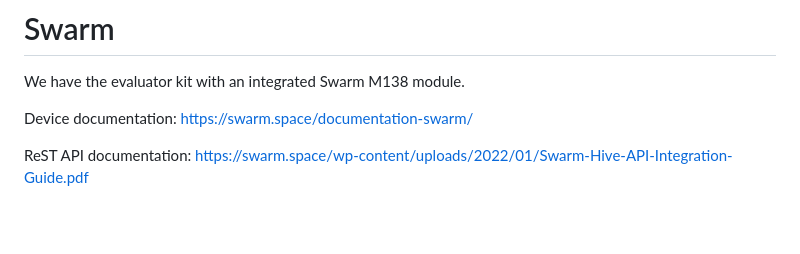
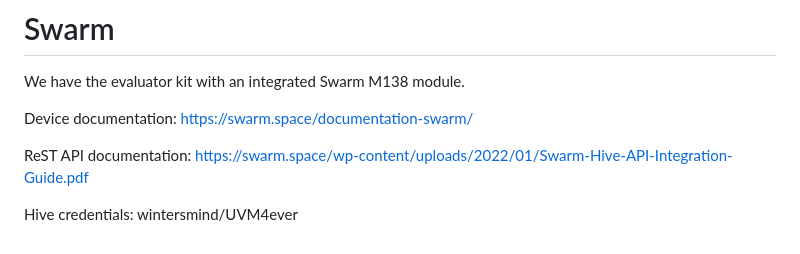
Before and after one commit to uvm-plaid/CIROH-NextGen-SMS-UVM, a Markdown page: UVM-NRT-RoS/references.md, the part around the change. GitHub-like rendering; blank space fills up the shorter version.

```diff
--- a/UVM-NRT-RoS/references.md
+++ b/UVM-NRT-RoS/references.md
@@ -75,3 +75,5 @@ We have the evaluator kit with an integrated Swarm M138 module.
 Device documentation: https://swarm.space/documentation-swarm/
 
 ReST API documentation: https://swarm.space/wp-content/uploads/2022/01/Swarm-Hive-API-Integration-Guide.pdf
+
+Hive credentials: wintersmind/UVM4ever
```
